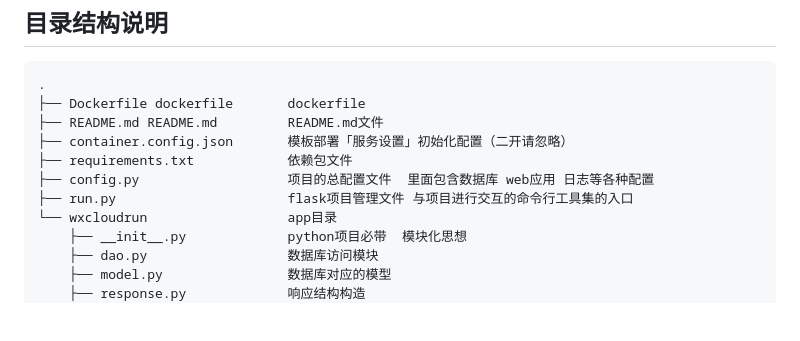
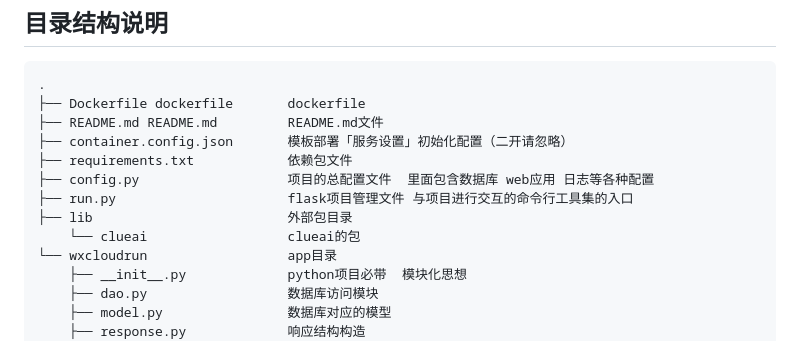
Before and after one commit to nanami9/random-topic-generator, a Markdown page: README.md, the part around the change. GitHub-like rendering; blank space fills up the shorter version.

```diff
--- a/README.md
+++ b/README.md
@@ -29,6 +29,8 @@
 ├── requirements.txt            依赖包文件
 ├── config.py                   项目的总配置文件  里面包含数据库 web应用 日志等各种配置
 ├── run.py                      flask项目管理文件 与项目进行交互的命令行工具集的入口
+├── lib                         外部包目录
+    └── clueai                  clueai的包
 └── wxcloudrun                  app目录
     ├── __init__.py             python项目必带  模块化思想
     ├── dao.py                  数据库访问模块
```
